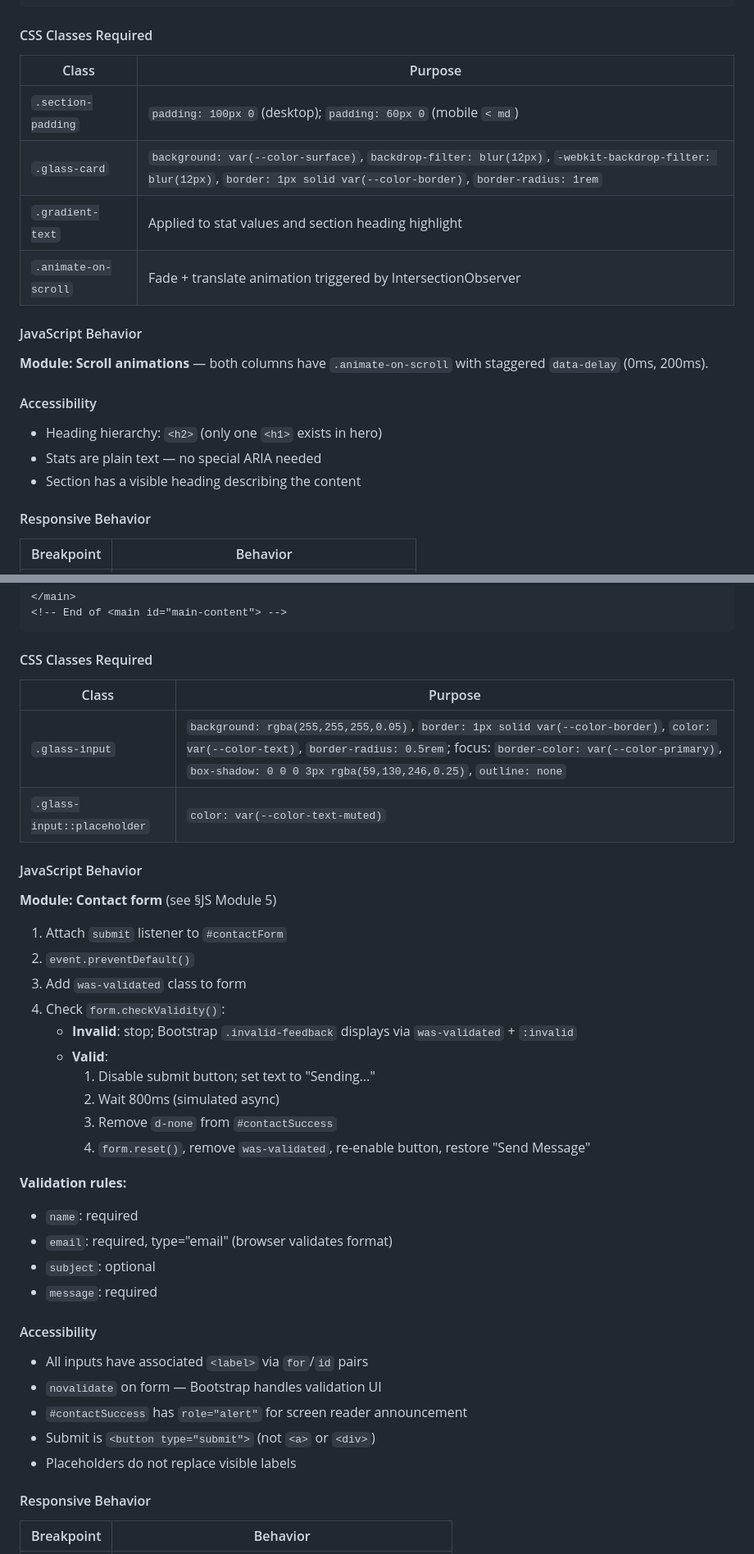
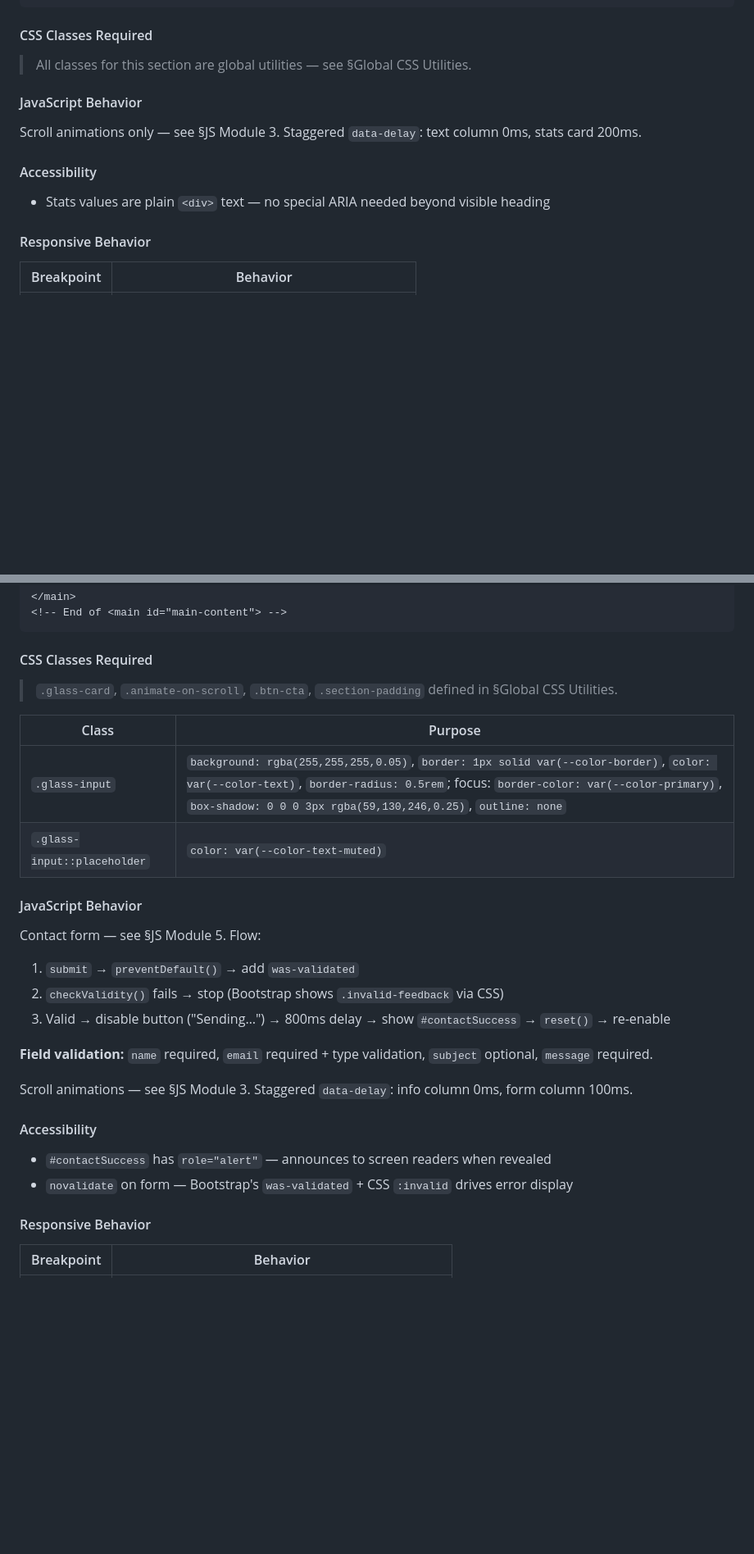
Before and after one commit to eboxr/eboxr.github.io, a Markdown page: specs.md, 2 parts joined by grey strips. Shown at 82% size. GitHub-like rendering; blank space fills up the shorter version.

```diff
--- a/specs.md
+++ b/specs.md
@@ -419,22 +431,15 @@ These apply to the entire page and every section:
 
 #### CSS Classes Required
 
-| Class | Purpose |
-|-------|---------|
-| `.section-padding` | `padding: 100px 0` (desktop); `padding: 60px 0` (mobile `< md`) |
-| `.glass-card` | `background: var(--color-surface)`, `backdrop-filter: blur(12px)`, `-webkit-backdrop-filter: blur(12px)`, `border: 1px solid var(--color-border)`, `border-radius: 1rem` |
-| `.gradient-text` | Applied to stat values and section heading highlight |
-| `.animate-on-scroll` | Fade + translate animation triggered by IntersectionObserver |
+> All classes for this section are global utilities — see §Global CSS Utilities.
 
 #### JavaScript Behavior
 
-**Module: Scroll animations** — both columns have `.animate-on-scroll` with staggered `data-delay` (0ms, 200ms).
+Scroll animations only — see §JS Module 3. Staggered `data-delay`: text column 0ms, stats card 200ms.
 
 #### Accessibility
 
-- Heading hierarchy: `<h2>` (only one `<h1>` exists in hero)
-- Stats are plain text — no special ARIA needed
-- Section has a visible heading describing the content
+- Stats values are plain `<div>` text — no special ARIA needed beyond visible heading
 
 #### Responsive Behavior
 
@@ -923,6 +924,8 @@ No other JS — hover effect is pure CSS.
 
 #### CSS Classes Required
 
+> `.glass-card`, `.animate-on-scroll`, `.btn-cta`, `.section-padding` defined in §Global CSS Utilities.
+
 | Class | Purpose |
 |-------|---------|
 | `.glass-input` | `background: rgba(255,255,255,0.05)`, `border: 1px solid var(--color-border)`, `color: var(--color-text)`, `border-radius: 0.5rem`; focus: `border-color: var(--color-primary)`, `box-shadow: 0 0 0 3px rgba(59,130,246,0.25)`, `outline: none` |
@@ -930,32 +933,19 @@ No other JS — hover effect is pure CSS.
 
 #### JavaScript Behavior
 
-**Module: Contact form** (see §JS Module 5)
+Contact form — see §JS Module 5. Flow:
+1. `submit` → `preventDefault()` → add `was-validated`
+2. `checkValidity()` fails → stop (Bootstrap shows `.invalid-feedback` via CSS)
+3. Valid → disable button ("Sending…") → 800ms delay → show `#contactSuccess` → `reset()` → re-enable
 
-1. Attach `submit` listener to `#contactForm`
-2. `event.preventDefault()`
-3. Add `was-validated` class to form
-4. Check `form.checkValidity()`:
-   - **Invalid**: stop; Bootstrap `.invalid-feedback` displays via `was-validated` + `:invalid`
-   - **Valid**:
-     1. Disable submit button; set text to "Sending…"
-     2. Wait 800ms (simulated async)
-     3. Remove `d-none` from `#contactSuccess`
-     4. `form.reset()`, remove `was-validated`, re-enable button, restore "Send Message"
+**Field validation:** `name` required, `email` required + type validation, `subject` optional, `message` required.
 
-**Validation rules:**
-- `name`: required
-- `email`: required, type="email" (browser validates format)
-- `subject`: optional
-- `message`: required
+Scroll animations — see §JS Module 3. Staggered `data-delay`: info column 0ms, form column 100ms.
 
 #### Accessibility
 
-- All inputs have associated `<label>` via `for`/`id` pairs
-- `novalidate` on form — Bootstrap handles validation UI
-- `#contactSuccess` has `role="alert"` for screen reader announcement
-- Submit is `<button type="submit">` (not `<a>` or `<div>`)
-- Placeholders do not replace visible labels
+- `#contactSuccess` has `role="alert"` — announces to screen readers when revealed
+- `novalidate` on form — Bootstrap's `was-validated` + CSS `:invalid` drives error display
 
 #### Responsive Behavior
 
```
Also changed, not shown: other parts of specs.md (+41 -35 lines).
